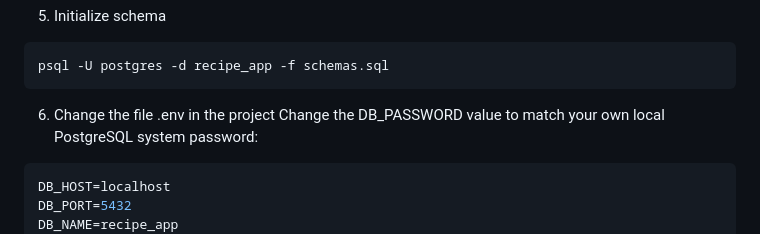
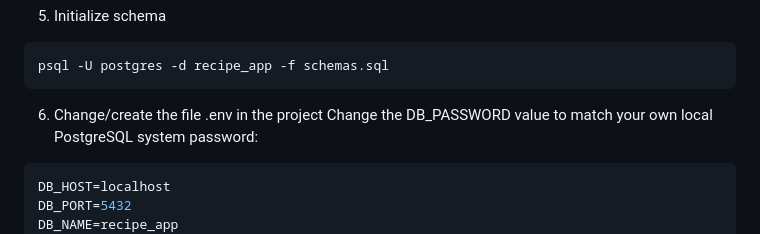
Before and after one commit to esintao/dynamicdining, a Markdown page: README.md, the part around the change. Rendered like a GitHub page.

Commit message:
Update README to specify .env file creation
Clarify instructions for the .env file in README.

````diff
--- a/README.md
+++ b/README.md
@@ -94,7 +94,7 @@ CREATE DATABASE recipe_app;
 psql -U postgres -d recipe_app -f schemas.sql
 ```
 
-6. Change the file .env in the project
+6. Change/create the file .env in the project
 Change the DB_PASSWORD value to match your own local PostgreSQL system password:
 ```python
 DB_HOST=localhost
````
